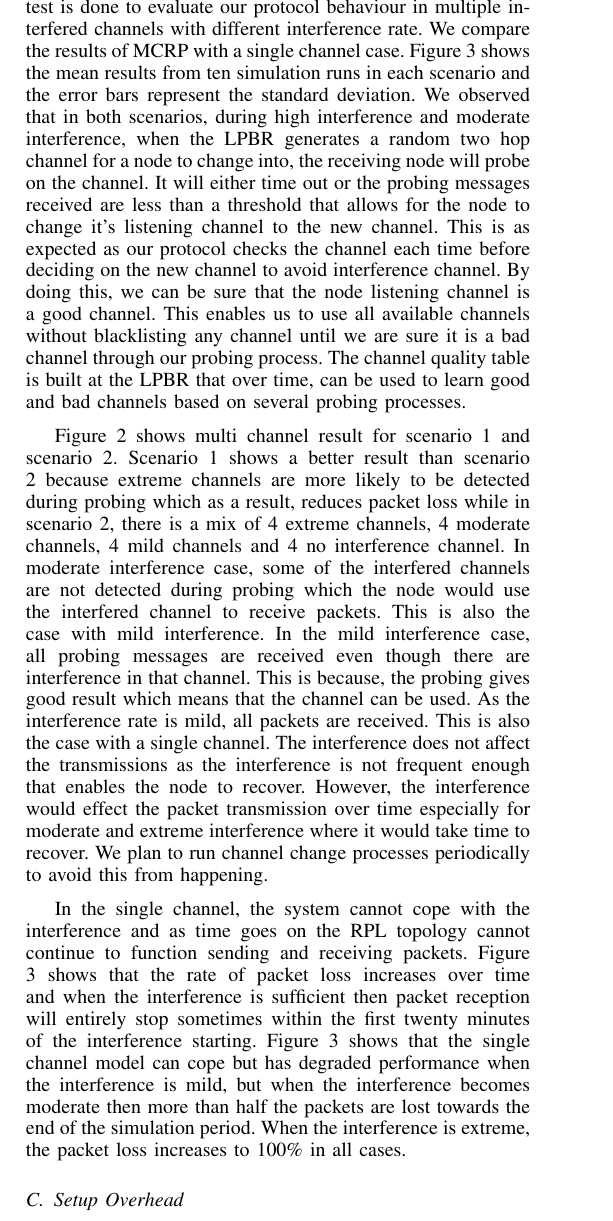
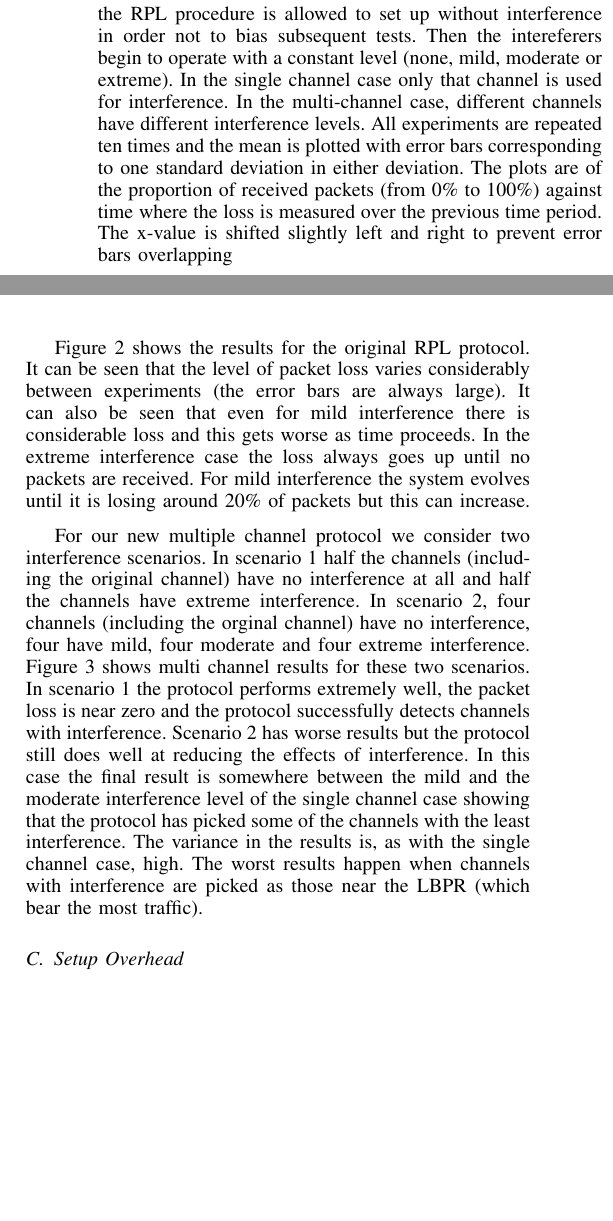
Before and after one commit to Noradila/multichannel-RPL, a LaTeX paper (senseapp_2015/senseapp_2015.tex, which reads senseapp_2015/Evaluation.tex): part of one column of page 5 of 6 before the commit and two parts of the columns of page 5 of 6 after it, the two joined at a grey line, cut at the place of the change, the shorter picture padded with empty space. Compiled offline with pdfLaTeX.

Commit message:
REwrote evalutation section

```diff
--- a/senseapp_2015/Evaluation.tex
+++ b/senseapp_2015/Evaluation.tex
@@ -31,0 +34,3 @@ We run the simulation for a duration of 60 minutes to send 560 packets. When the
+vary between 100\% (no interference), 75\% (mild), 50\% (moderate) and 25\% (extreme) where the percentage is the ratio of the time the channel is clear for transmission.  All our tests have a common format: the RPL procedure is allowed to set up without interference in order not to bias subsequent tests.
+Then the intereferers begin to operate with a constant level (none, mild, moderate or extreme).  In the single channel case only that channel is used for interference.  In the multi-channel case, different channels have different interference levels.  All experiments are repeated ten times and the mean
+is plotted with error bars corresponding to one standard deviation in either deviation.  The plots are of the proportion of received packets (from 0\% to 100\%) against time where the loss is measured over the previous time period.  The x-value is shifted slightly left and right to prevent error bars overlapping
@@ -32,3 +41,10 @@ We run the simulation for a duration of 60 minutes to send 560 packets. When the
+\caption{Level of packet loss for mild, moderate and extreme interference levels using single channel}
+%\subfigure[Mild Interference]{\label{fig:mild}\includegraphics[width=0.45\textwidth]{experiments/mild.eps}}
+%\subfigure[Moderate Interference]{\label{fig:mod}\includegraphics[width=0.45\textwidth]{experiments/moderate.eps}}
+%\subfigure[Extreme Interference]{\label{fig:extreme}\includegraphics[width=0.45\textwidth]{experiments/extreme.eps}}
+%\caption{Level of packet loss for mild, moderate and extreme interference levels using single and multi-channel}
+\label{fig:interference}
+\end{figure}
 
 \begin{figure}
 \centering
@@ -43,19 +56,27 @@ We run the simulation for a duration of 60 minutes to send 560 packets. When the
-\caption{Level of packet loss for mild, moderate and extreme interference levels using single channel}
+Figure \ref{fig:interference} shows the results for the original RPL protocol.
+It can be seen that the level of packet loss varies considerably between experiments
+(the error bars are always large).  It can also be seen that even for mild
+interference there is considerable loss and this gets worse as time proceeds.
+In the extreme interference case the loss always goes up until no packets are received.
+For mild interference the system evolves until it is losing around 20\% of
+packets but this can increase.
 
-%\subfigure[Mild Interference]{\label{fig:mild}\includegraphics[width=0.45\textwidth]{experiments/mild.eps}}
-%\subfigure[Moderate Interference]{\label{fig:mod}\includegraphics[width=0.45\textwidth]{experiments/moderate.eps}}
-%\subfigure[Extreme Interference]{\label{fig:extreme}\includegraphics[width=0.45\textwidth]{experiments/extreme.eps}}
-%\caption{Level of packet loss for mild, moderate and extreme interference levels using single and multi-channel}
-\label{fig:interference}
-\end{figure}
+For our new multiple channel protocol we consider two interference scenarios.
+In scenario 1 half the channels (including the original channel) have no
+interference at all and half the channels have extreme interference.
+In scenario 2, four channels (including the orginal channel) have no
+interference, four have mild, four moderate and four extreme interference.
+Figure \ref{fig:multi_interference} shows multi channel results for these
+two scenarios.  In scenario 1 the protocol performs extremely well, the packet
+loss is near zero and the protocol successfully detects channels with interference.
+Scenario 2 has worse results but the protocol still does well at reducing the
+effects of interference.  In this case the final result is somewhere between
+the mild and the moderate interference level of the single channel case
+showing that the protocol has picked some of the channels with the least interference.
+The variance in the results is, as with the single channel case, high.  The worst
+results happen when channels with interference are picked as those near the
+LBPR (which bear the most traffic).
 
-We vary the interference rate, which is referred to as \emph{clear\textunderscore time} in \cite{Boano:2010:MSM:2127940.2127963} to 100\% (no interference), 75\% (mild), 50\% (moderate) and 25\% (extreme) where the percentage is the ratio of the time the channel is cleared from interference. The test is done to evaluate our protocol behaviour in multiple interfered channels with different interference rate. We compare the results of MCRP with a single channel case. Figure \ref{fig:interference} shows the mean results from ten simulation runs in each scenario and the error bars represent the standard deviation. We observed that in both scenarios, during high interference and moderate interference, when the LPBR generates a random two hop channel for a node to change into, the receiving node will probe on the channel. It will either time out or the probing messages received are less than a threshold that allows for the node to change it's listening channel to the new channel. This is as expected as our protocol checks the channel each time before deciding on the new channel to avoid interference channel. By doing this, we can be sure that the node listening channel is a good channel. This enables us to use all available channels without blacklisting any channel until we are sure it is a bad channel through our probing process. The channel quality table is built at the LPBR that over time, can be used to learn good and bad channels based on several probing processes.
-
-Figure \ref{fig:multi_interference} shows multi channel result for scenario 1 and scenario 2. Scenario 1 shows a better result than scenario 2 because extreme channels are more likely to be detected during probing which as a result, reduces packet loss while in scenario 2, there is a mix of 4 extreme channels, 4 moderate channels, 4 mild channels and 4 no interference channel. In moderate interference case, some of the interfered channels are not detected during probing which the node would use the interfered channel to receive packets. This is also the case with mild interference.
-In the mild interference case, all probing messages are received even though there are interference in that channel. This is because, the probing gives good result which means that the channel can be used. As the interference rate is mild, all packets are received. This is also the case with a single channel. The interference does not affect the transmissions as the interference is not frequent enough that enables the node to recover. However, the interference would effect the packet transmission over time especially for moderate and extreme interference where it would take time to recover. We plan to run channel change processes periodically to avoid this from happening. %The tests were done using MiCMAC and CSMA. The nodes will check the channel, backoff and retransmit as necessary.
-
-In the single channel, the system cannot cope with the interference and as time goes on the RPL topology cannot continue to function sending and receiving packets. Figure \ref{fig:interference} shows that the rate of packet loss increases over time and when the interference is sufficient then packet reception will entirely stop sometimes within the first twenty minutes of the interference starting.  Figure \ref{fig:interference} shows that the single channel model can cope but has degraded performance when the interference is mild, but when the interference becomes moderate then more than half the packets are lost towards the end of the simulation period.  When the interference is extreme, the packet loss increases to 100\%
-in all cases.
 
 \subsection{Setup Overhead}
 %//overhead?
```
Also changed, not shown: senseapp_2015/Conclusion.tex (+1 -1 lines), senseapp_2015/senseapp_2015.pdf (deleted), senseapp_2015/Evaluation.tex (11 more changed lines), 2 other files.
